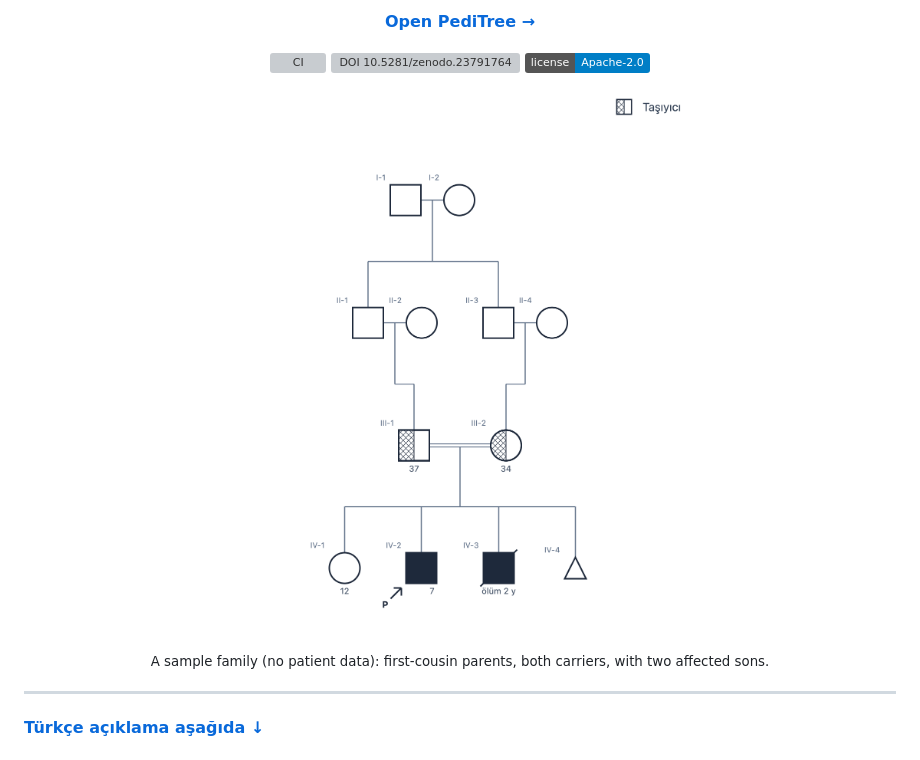
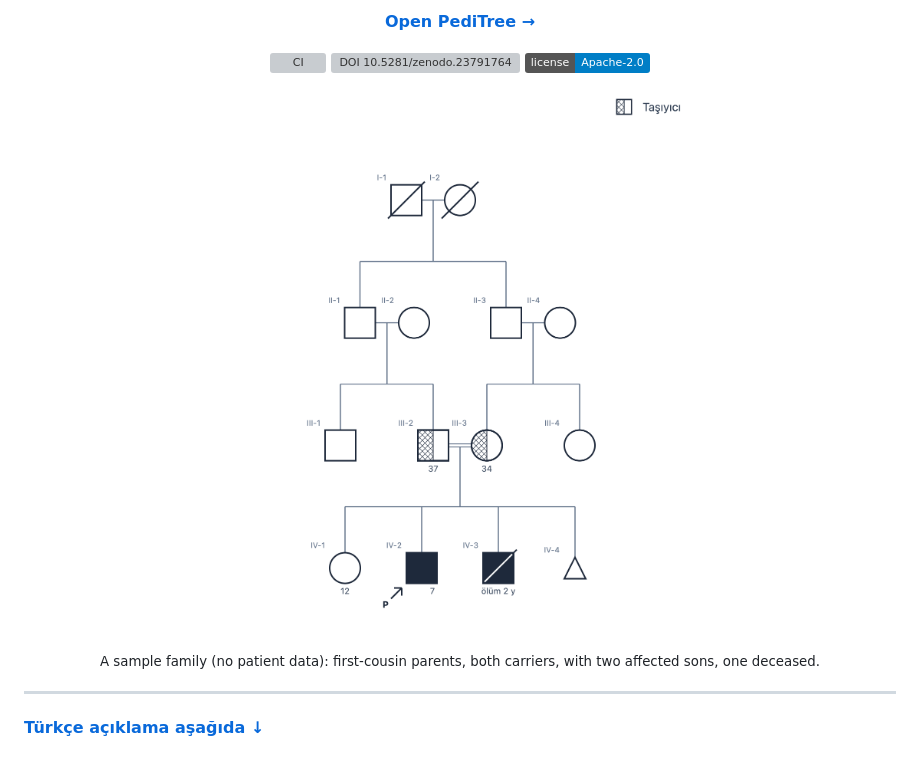
Before and after one commit to MDKalenderoglu/Peditree, a Markdown page: README.md, the part around the change. Drawn GitHub-style; pictures changed too: docs/images/example-pedigree.png; badges without logos; grey boxes are pictures that could not be loaded.

```diff
--- a/README.md
+++ b/README.md
@@ -20,8 +20,8 @@
 </p>
 
 <p align="center">
-  <img src="docs/images/example-pedigree.png" alt="A sample pedigree drawn in PediTree: parents who are first cousins (double line), both carriers; an affected proband, an affected brother who died at age 2, a sister and a miscarriage" width="460">
-  <br><sub>A sample family (no patient data): first-cousin parents, both carriers, with two affected sons.</sub>
+  <img src="docs/images/example-pedigree.png" alt="A sample pedigree drawn in PediTree: deceased great-grandparents; parents who are first cousins (double line), both carriers, each with a sibling; an affected proband, an affected brother who died at age 2, a sister and a miscarriage" width="460">
+  <br><sub>A sample family (no patient data): first-cousin parents, both carriers, with two affected sons, one deceased.</sub>
 </p>
 
 ---
```
Also changed, not shown: docs/PEDITREE_CLINICAL_NOTATION_SPEC_V1.md (+3 -2 lines), 2 other files.
